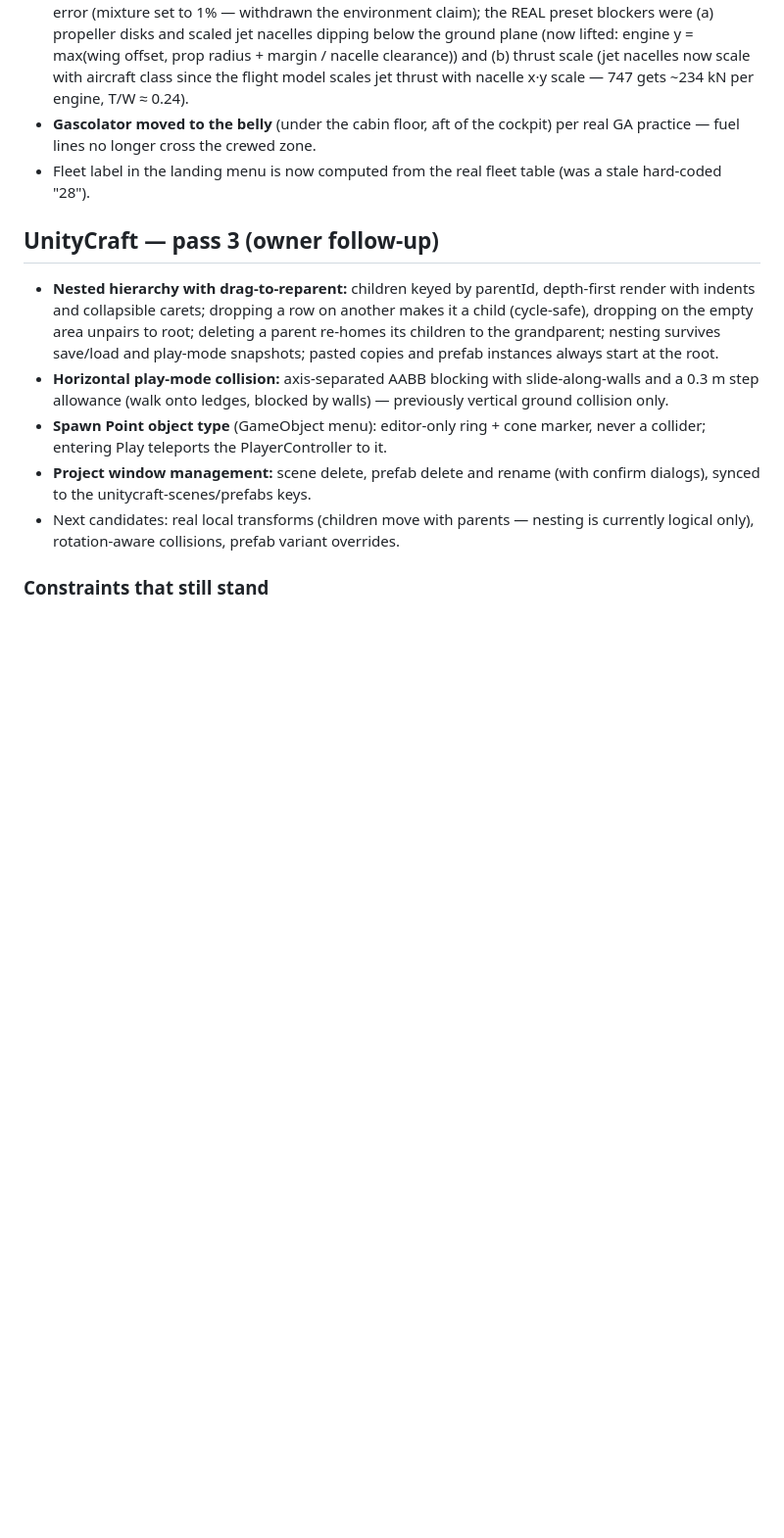
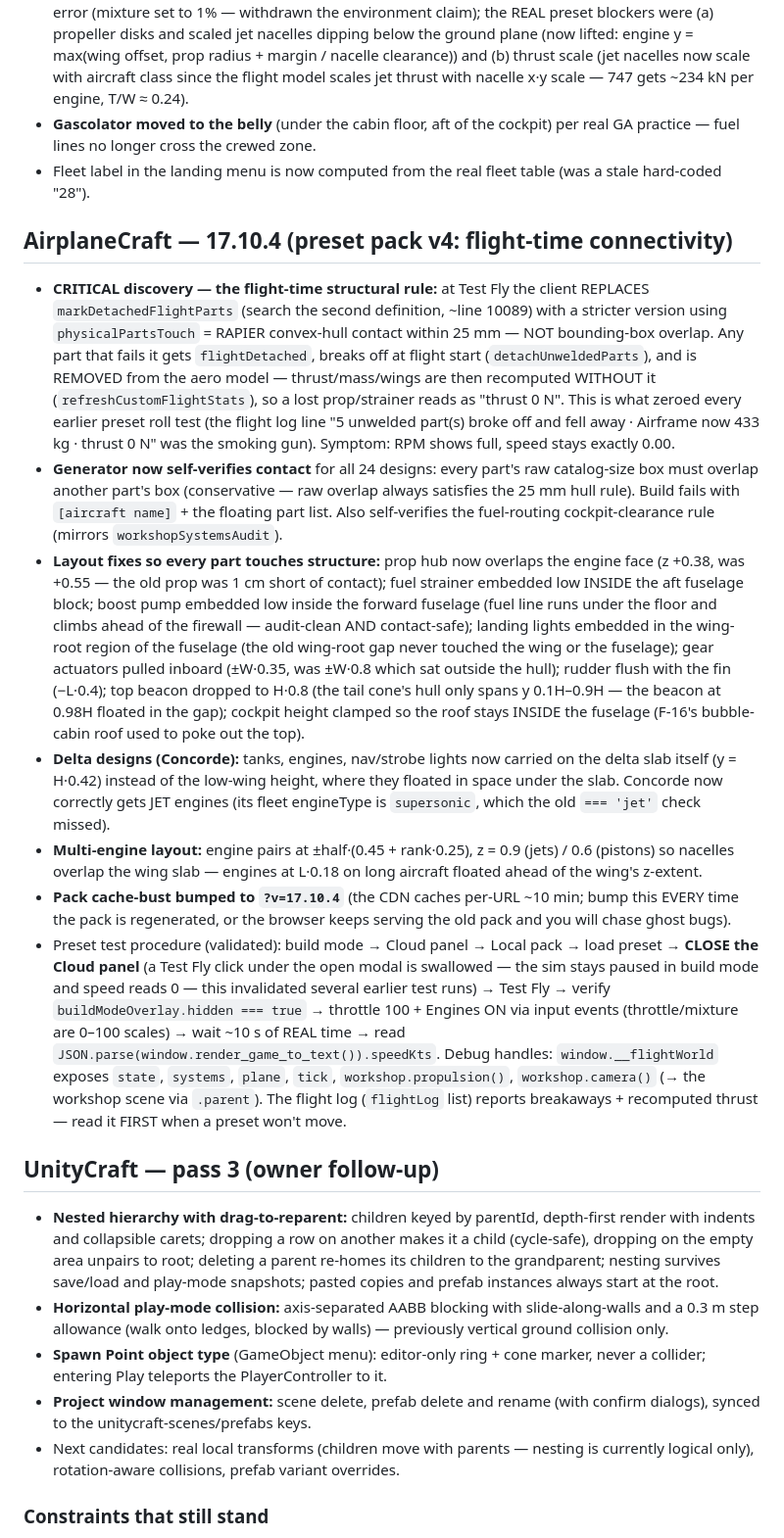
Before and after one commit to HomekidChud/artcraft-live, a Markdown page: TODO.md, the part around the change. Shown at 98% size. Rendered like a GitHub page; blank space fills up the shorter version.

Commit message:
TODO: 17.10.4 ledger — flight-time 25mm hull-contact rule discovered and enforced in the preset generator; validated preset test procedure

```diff
--- a/TODO.md
+++ b/TODO.md
@@ -515,6 +515,56 @@ are grouped".
 - Fleet label in the landing menu is now computed from the real fleet
   table (was a stale hard-coded "28").
 
+## AirplaneCraft — 17.10.4 (preset pack v4: flight-time connectivity)
+
+- **CRITICAL discovery — the flight-time structural rule:** at Test Fly the
+  client REPLACES `markDetachedFlightParts` (search the second definition, ~line
+  10089) with a stricter version using `physicalPartsTouch` = RAPIER convex-hull
+  contact within 25 mm — NOT bounding-box overlap. Any part that fails it gets
+  `flightDetached`, breaks off at flight start (`detachUnweldedParts`), and is
+  REMOVED from the aero model — thrust/mass/wings are then recomputed WITHOUT it
+  (`refreshCustomFlightStats`), so a lost prop/strainer reads as "thrust 0 N".
+  This is what zeroed every earlier preset roll test (the flight log line
+  "5 unwelded part(s) broke off and fell away · Airframe now 433 kg · thrust 0 N"
+  was the smoking gun). Symptom: RPM shows full, speed stays exactly 0.00.
+- **Generator now self-verifies contact** for all 24 designs: every part's raw
+  catalog-size box must overlap another part's box (conservative — raw overlap
+  always satisfies the 25 mm hull rule). Build fails with `[aircraft name]` +
+  the floating part list. Also self-verifies the fuel-routing cockpit-clearance
+  rule (mirrors `workshopSystemsAudit`).
+- **Layout fixes so every part touches structure:** prop hub now overlaps the
+  engine face (z +0.38, was +0.55 — the old prop was 1 cm short of contact);
+  fuel strainer embedded low INSIDE the aft fuselage block; boost pump embedded
+  low inside the forward fuselage (fuel line runs under the floor and climbs
+  ahead of the firewall — audit-clean AND contact-safe); landing lights embedded
+  in the wing-root region of the fuselage (the old wing-root gap never touched
+  the wing or the fuselage); gear actuators pulled inboard (±W·0.35, was ±W·0.8
+  which sat outside the hull); rudder flush with the fin (−L·0.4); top beacon
+  dropped to H·0.8 (the tail cone's hull only spans y 0.1H–0.9H — the beacon at
+  0.98H floated in the gap); cockpit height clamped so the roof stays INSIDE the
+  fuselage (F-16's bubble-cabin roof used to poke out the top).
+- **Delta designs (Concorde):** tanks, engines, nav/strobe lights now carried on
+  the delta slab itself (y = H·0.42) instead of the low-wing height, where they
+  floated in space under the slab. Concorde now correctly gets JET engines
+  (its fleet engineType is `supersonic`, which the old `=== 'jet'` check missed).
+- **Multi-engine layout:** engine pairs at ±half·(0.45 + rank·0.25), z = 0.9
+  (jets) / 0.6 (pistons) so nacelles overlap the wing slab — engines at L·0.18
+  on long aircraft floated ahead of the wing's z-extent.
+- **Pack cache-bust bumped to `?v=17.10.4`** (the CDN caches per-URL ~10 min;
+  bump this EVERY time the pack is regenerated, or the browser keeps serving the
+  old pack and you will chase ghost bugs).
+- Preset test procedure (validated): build mode → Cloud panel → Local pack →
+  load preset → **CLOSE the Cloud panel** (a Test Fly click under the open
+  modal is swallowed — the sim stays paused in build mode and speed reads 0 —
+  this invalidated several earlier test runs) → Test Fly → verify
+  `buildModeOverlay.hidden === true` → throttle 100 + Engines ON via input
+  events (throttle/mixture are 0–100 scales) → wait ~10 s of REAL time → read
+  `JSON.parse(window.render_game_to_text()).speedKts`. Debug handles:
+  `window.__flightWorld` exposes `state`, `systems`, `plane`, `tick`,
+  `workshop.propulsion()`, `workshop.camera()` (→ the workshop scene via
+  `.parent`). The flight log (`flightLog` list) reports breakaways + recomputed
+  thrust — read it FIRST when a preset won't move.
+
 ## UnityCraft — pass 3 (owner follow-up)
 
 - **Nested hierarchy with drag-to-reparent:** children keyed by parentId,
```
